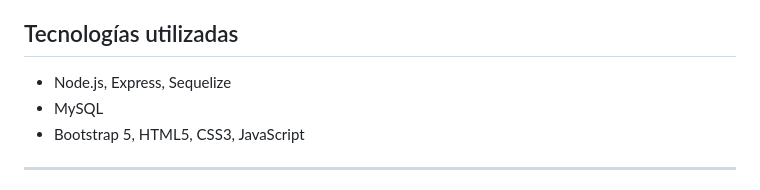
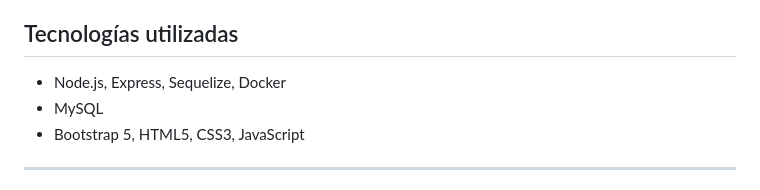
Before and after one commit to Ivnfdzz/PickNPlay, a Markdown page: README.md, the part around the change. Drawn GitHub-style.

```diff
--- a/README.md
+++ b/README.md
@@ -27,7 +27,7 @@ Sistema de autoservicio para alquiler de juegos de mesa y cartas en bares y cafe
 - Seguridad con JWT y roles.
 
 ## Tecnologías utilizadas
-- Node.js, Express, Sequelize
+- Node.js, Express, Sequelize, Docker
 - MySQL
 - Bootstrap 5, HTML5, CSS3, JavaScript
 
```
